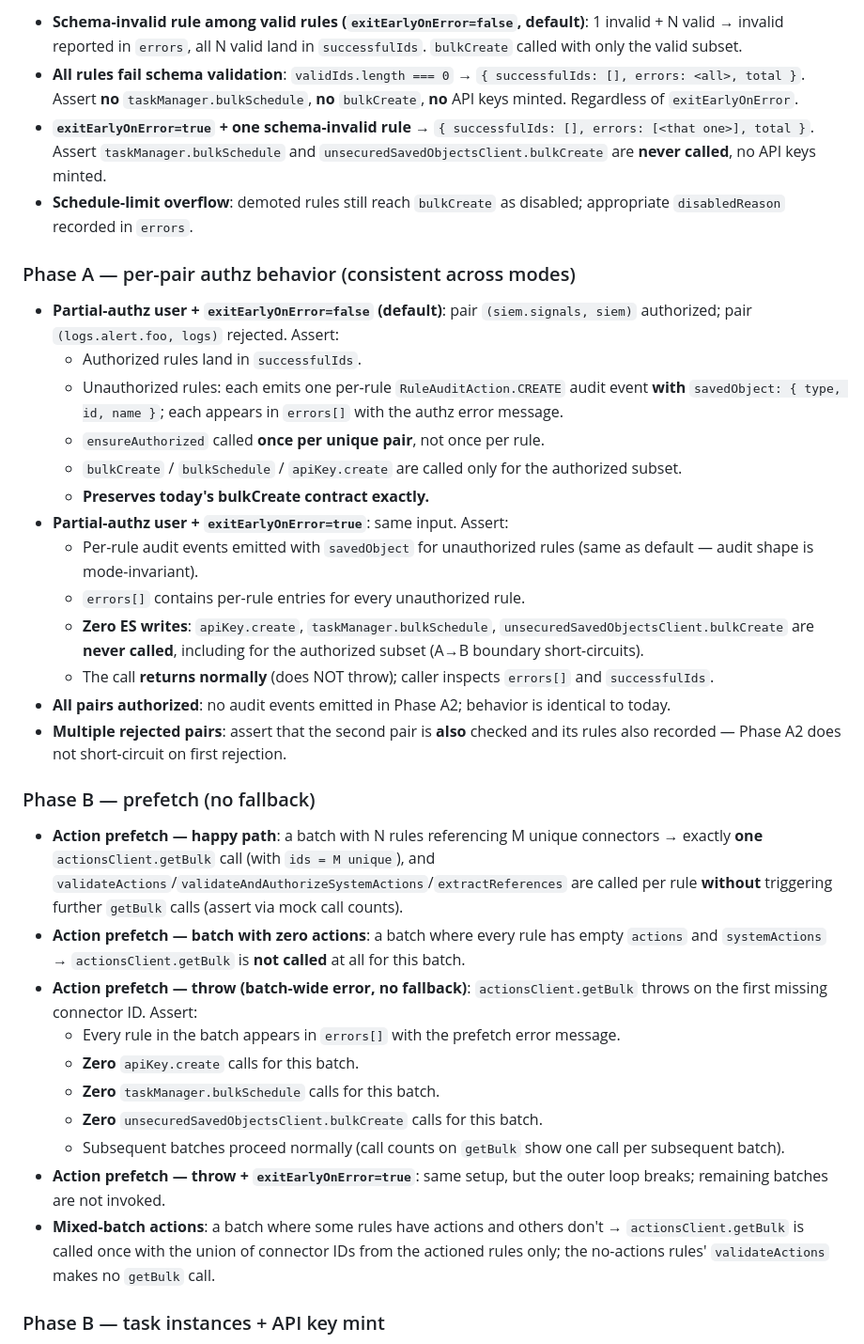
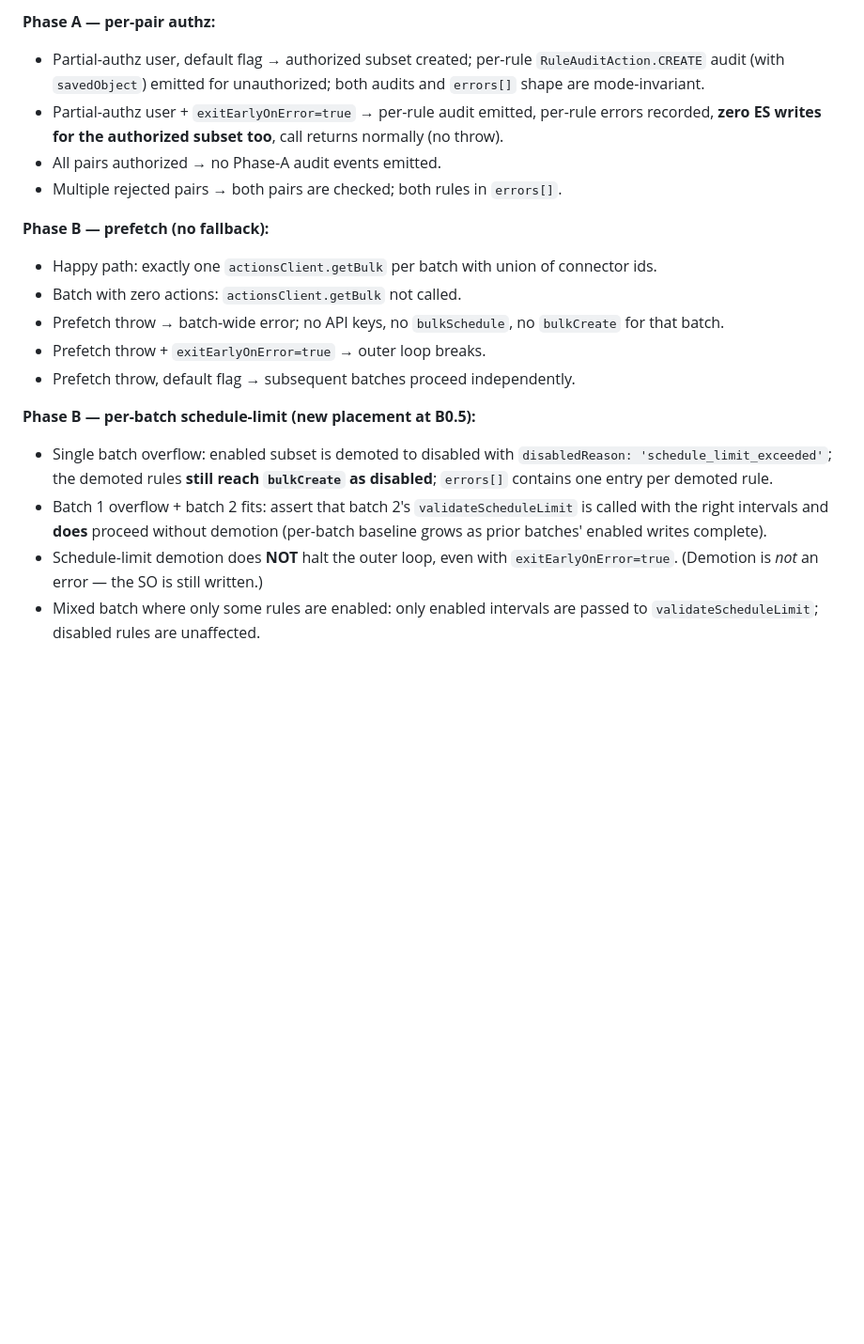
Before and after one commit to sdesalas/kibana-knowledge, a Markdown page: plans/bulk-create-rules-preflight_b58ffaf1.plan.md, the part around one of its changes. Shown at 94% size. GitHub-like rendering; blank space fills up the shorter version.

```diff
--- a/plans/bulk-create-rules-preflight_b58ffaf1.plan.md
+++ b/plans/bulk-create-rules-preflight_b58ffaf1.plan.md
@@ -212,37 +256,20 @@ No call-wide accumulation of transformed payloads. Phase A's generated action ar
 
-- **Schema-invalid rule among valid rules (`exitEarlyOnError=false`, default)**: 1 invalid + N valid → invalid reported in `errors`, all N valid land in `successfulIds`. `bulkCreate` called with only the valid subset.
-- **All rules fail schema validation**: `validIds.length === 0` → `{ successfulIds: [], errors: <all>, total }`. Assert **no** `taskManager.bulkSchedule`, **no** `bulkCreate`, **no** API keys minted. Regardless of `exitEarlyOnError`.
-- **`exitEarlyOnError=true` + one schema-invalid rule** → `{ successfulIds: [], errors: [<that one>], total }`. Assert `taskManager.bulkSchedule` and `unsecuredSavedObjectsClient.bulkCreate` are **never called**, no API keys minted.
-- **Schedule-limit overflow**: demoted rules still reach `bulkCreate` as disabled; appropriate `disabledReason` recorded in `errors`.
+**Phase A — per-pair authz:**
+- Partial-authz user, default flag → authorized subset created; per-rule `RuleAuditAction.CREATE` audit (with `savedObject`) emitted for unauthorized; both audits and `errors[]` shape are mode-invariant.
+- Partial-authz user + `exitEarlyOnError=true` → per-rule audit emitted, per-rule errors recorded, **zero ES writes for the authorized subset too**, call returns normally (no throw).
+- All pairs authorized → no Phase-A audit events emitted.
+- Multiple rejected pairs → both pairs are checked; both rules in `errors[]`.
 
-### Phase A — per-pair authz behavior (consistent across modes)
+**Phase B — prefetch (no fallback):**
+- Happy path: exactly one `actionsClient.getBulk` per batch with union of connector ids.
+- Batch with zero actions: `actionsClient.getBulk` not called.
+- Prefetch throw → batch-wide error; no API keys, no `bulkSchedule`, no `bulkCreate` for that batch.
+- Prefetch throw + `exitEarlyOnError=true` → outer loop breaks.
+- Prefetch throw, default flag → subsequent batches proceed independently.
 
-- **Partial-authz user + `exitEarlyOnError=false` (default)**: pair `(siem.signals, siem)` authorized; pair `(logs.alert.foo, logs)` rejected. Assert:
-  - Authorized rules land in `successfulIds`.
-  - Unauthorized rules: each emits one per-rule `RuleAuditAction.CREATE` audit event **with** `savedObject: { type, id, name }`; each appears in `errors[]` with the authz error message.
-  - `ensureAuthorized` called **once per unique pair**, not once per rule.
-  - `bulkCreate` / `bulkSchedule` / `apiKey.create` are called only for the authorized subset.
-  - **Preserves today's bulkCreate contract exactly.**
-- **Partial-authz user + `exitEarlyOnError=true`**: same input. Assert:
-  - Per-rule audit events emitted with `savedObject` for unauthorized rules (same as default — audit shape is mode-invariant).
-  - `errors[]` contains per-rule entries for every unauthorized rule.
-  - **Zero ES writes**: `apiKey.create`, `taskManager.bulkSchedule`, `unsecuredSavedObjectsClient.bulkCreate` are **never called**, including for the authorized subset (A→B boundary short-circuits).
-  - The call **returns normally** (does NOT throw); caller inspects `errors[]` and `successfulIds`.
-- **All pairs authorized**: no audit events emitted in Phase A2; behavior is identical to today.
-- **Multiple rejected pairs**: assert that the second pair is **also** checked and its rules also recorded — Phase A2 does not short-circuit on first rejection.
+**Phase B — per-batch schedule-limit (new placement at B0.5):**
+- Single batch overflow: enabled subset is demoted to disabled with `disabledReason: 'schedule_limit_exceeded'`; the demoted rules **still reach `bulkCreate` as disabled**; `errors[]` contains one entry per demoted rule.
+- Batch 1 overflow + batch 2 fits: assert that batch 2's `validateScheduleLimit` is called with the right intervals and **does** proceed without demotion (per-batch baseline grows as prior batches' enabled writes complete).
+- Schedule-limit demotion does **NOT** halt the outer loop, even with `exitEarlyOnError=true`. (Demotion is *not* an error — the SO is still written.)
+- Mixed batch where only some rules are enabled: only enabled intervals are passed to `validateScheduleLimit`; disabled rules are unaffected.
 
-### Phase B — prefetch (no fallback)
-
-- **Action prefetch — happy path**: a batch with N rules referencing M unique connectors → exactly **one** `actionsClient.getBulk` call (with `ids = M unique`), and `validateActions`/`validateAndAuthorizeSystemActions`/`extractReferences` are called per rule **without** triggering further `getBulk` calls (assert via mock call counts).
-- **Action prefetch — batch with zero actions**: a batch where every rule has empty `actions` and `systemActions` → `actionsClient.getBulk` is **not called** at all for this batch.
-- **Action prefetch — throw (batch-wide error, no fallback)**: `actionsClient.getBulk` throws on the first missing connector ID. Assert:
-  - Every rule in the batch appears in `errors[]` with the prefetch error message.
-  - **Zero** `apiKey.create` calls for this batch.
-  - **Zero** `taskManager.bulkSchedule` calls for this batch.
-  - **Zero** `unsecuredSavedObjectsClient.bulkCreate` calls for this batch.
-  - Subsequent batches proceed normally (call counts on `getBulk` show one call per subsequent batch).
-- **Action prefetch — throw + `exitEarlyOnError=true`**: same setup, but the outer loop breaks; remaining batches are not invoked.
-- **Mixed-batch actions**: a batch where some rules have actions and others don't → `actionsClient.getBulk` is called once with the union of connector IDs from the actioned rules only; the no-actions rules' `validateActions` makes no `getBulk` call.
-
-### Phase B — task instances + API key mint
-
```
Also changed, not shown: other parts of plans/bulk-create-rules-preflight_b58ffaf1.plan.md (+165 -139 lines), plans/bulk-create_verifybatches_extraction_2ff6b6db.plan.md (added, +200 -0 lines).
